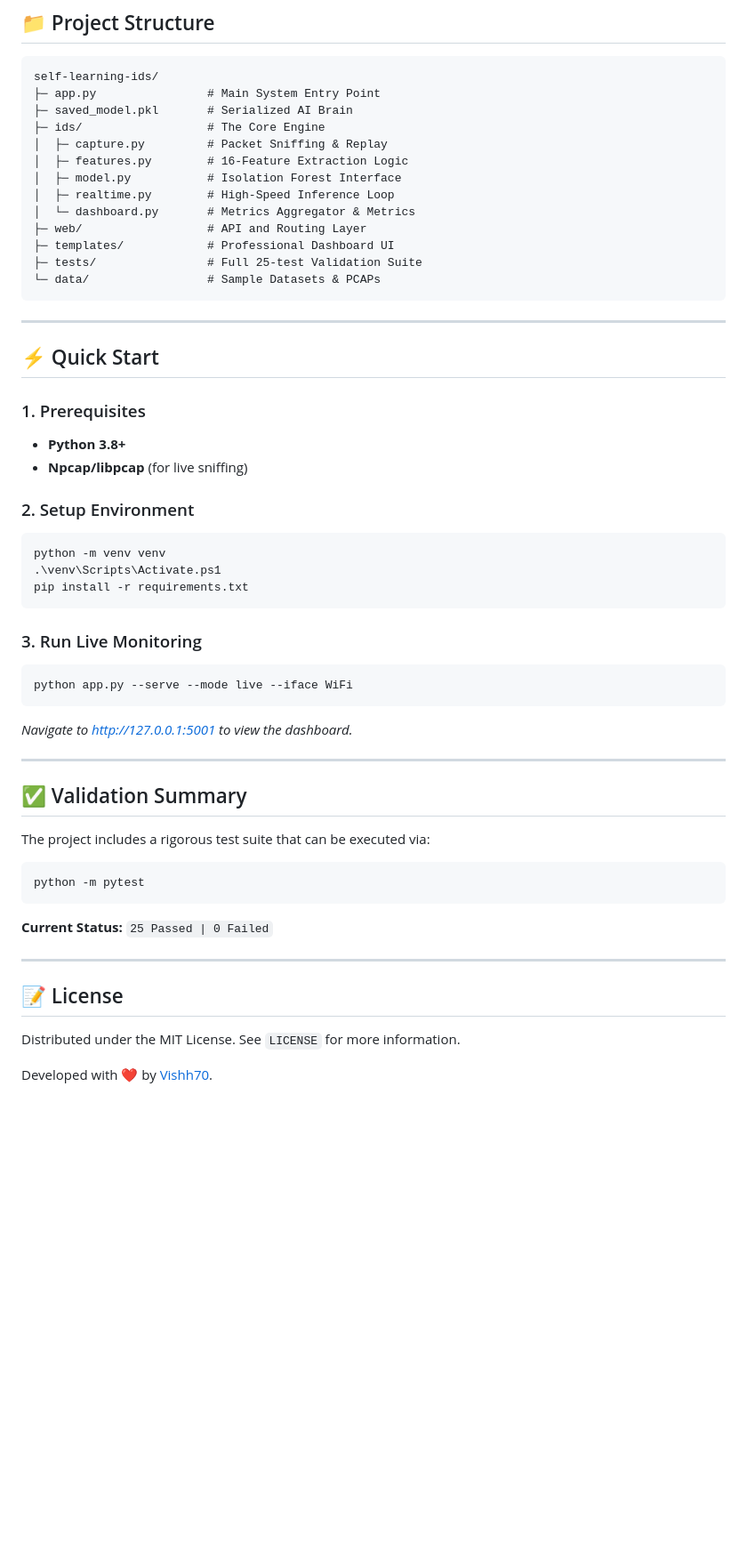
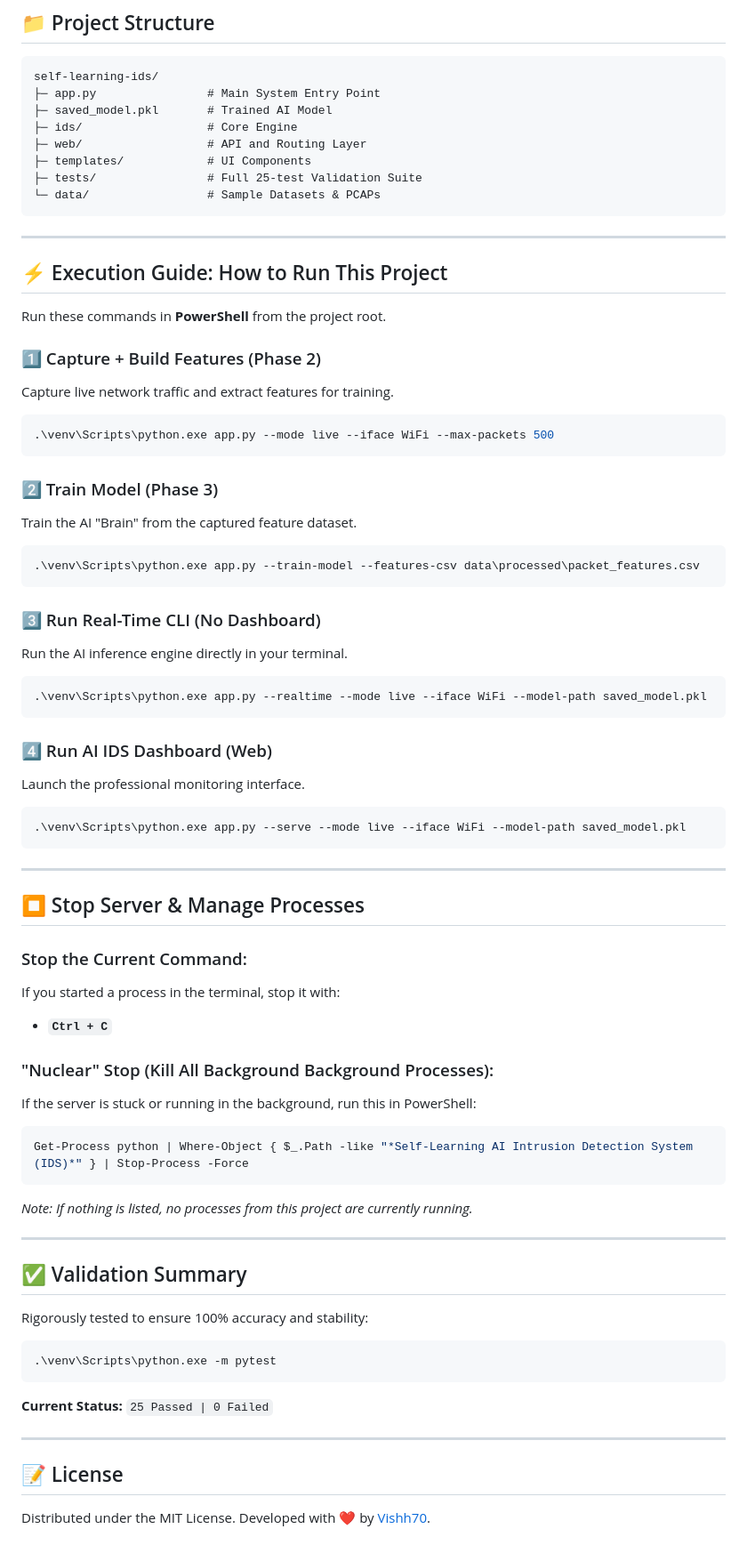
Before and after one commit to Vishh70/Self-Learning-AI-Intrusion-Detection-System-IDS-, a Markdown page: README.md, the part around the change. Shown at 89% size. Rendered like a GitHub page; blank space fills up the shorter version.

Commit message:
Update README: Added Detailed Execution and Stop Guide

````diff
--- a/README.md
+++ b/README.md
@@ -70,52 +70,69 @@ graph TD
 ```text
 self-learning-ids/
 ├─ app.py                # Main System Entry Point
-├─ saved_model.pkl       # Serialized AI Brain
-├─ ids/                  # The Core Engine
-│  ├─ capture.py         # Packet Sniffing & Replay
-│  ├─ features.py        # 16-Feature Extraction Logic
-│  ├─ model.py           # Isolation Forest Interface
-│  ├─ realtime.py        # High-Speed Inference Loop
-│  └─ dashboard.py       # Metrics Aggregator & Metrics
+├─ saved_model.pkl       # Trained AI Model
+├─ ids/                  # Core Engine
 ├─ web/                  # API and Routing Layer
-├─ templates/            # Professional Dashboard UI
+├─ templates/            # UI Components
 ├─ tests/                # Full 25-test Validation Suite
 └─ data/                 # Sample Datasets & PCAPs
 ```
 
 ---
 
-## ⚡ Quick Start
+## ⚡ Execution Guide: How to Run This Project
 
-### 1. Prerequisites
-- **Python 3.8+**
-- **Npcap/libpcap** (for live sniffing)
+Run these commands in **PowerShell** from the project root.
 
-### 2. Setup Environment
+### 1️⃣ Capture + Build Features (Phase 2)
+Capture live network traffic and extract features for training.
 ```powershell
-python -m venv venv
-.\venv\Scripts\Activate.ps1
-pip install -r requirements.txt
+.\venv\Scripts\python.exe app.py --mode live --iface WiFi --max-packets 500
 ```
 
-### 3. Run Live Monitoring
+### 2️⃣ Train Model (Phase 3)
+Train the AI "Brain" from the captured feature dataset.
 ```powershell
-python app.py --serve --mode live --iface WiFi
+.\venv\Scripts\python.exe app.py --train-model --features-csv data\processed\packet_features.csv
 ```
-*Navigate to http://127.0.0.1:5001 to view the dashboard.*
+
+### 3️⃣ Run Real-Time CLI (No Dashboard)
+Run the AI inference engine directly in your terminal.
+```powershell
+.\venv\Scripts\python.exe app.py --realtime --mode live --iface WiFi --model-path saved_model.pkl
+```
+
+### 4️⃣ Run AI IDS Dashboard (Web)
+Launch the professional monitoring interface.
+```powershell
+.\venv\Scripts\python.exe app.py --serve --mode live --iface WiFi --model-path saved_model.pkl
+```
+
+---
+
+## ⏹️ Stop Server & Manage Processes
+
+### Stop the Current Command:
+If you started a process in the terminal, stop it with:
+- **`Ctrl + C`**
+
+### "Nuclear" Stop (Kill All Background Background Processes):
+If the server is stuck or running in the background, run this in PowerShell:
+```powershell
+Get-Process python | Where-Object { $_.Path -like "*Self-Learning AI Intrusion Detection System (IDS)*" } | Stop-Process -Force
+```
+*Note: If nothing is listed, no processes from this project are currently running.*
 
 ---
 
 ## ✅ Validation Summary
-The project includes a rigorous test suite that can be executed via:
+Rigorously tested to ensure 100% accuracy and stability:
 ```powershell
-python -m pytest
+.\venv\Scripts\python.exe -m pytest
 ```
 **Current Status:** `25 Passed | 0 Failed`
 
 ---
 
 ## 📝 License
-Distributed under the MIT License. See `LICENSE` for more information.
-
-Developed with ❤️ by [Vishh70](https://github.com/Vishh70).
+Distributed under the MIT License. Developed with ❤️ by [Vishh70](https://github.com/Vishh70).
````
